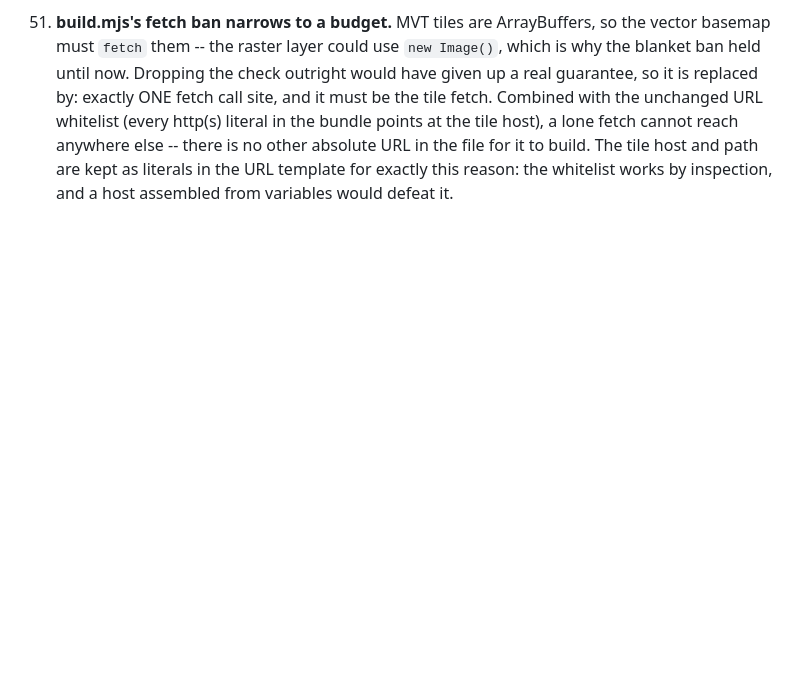
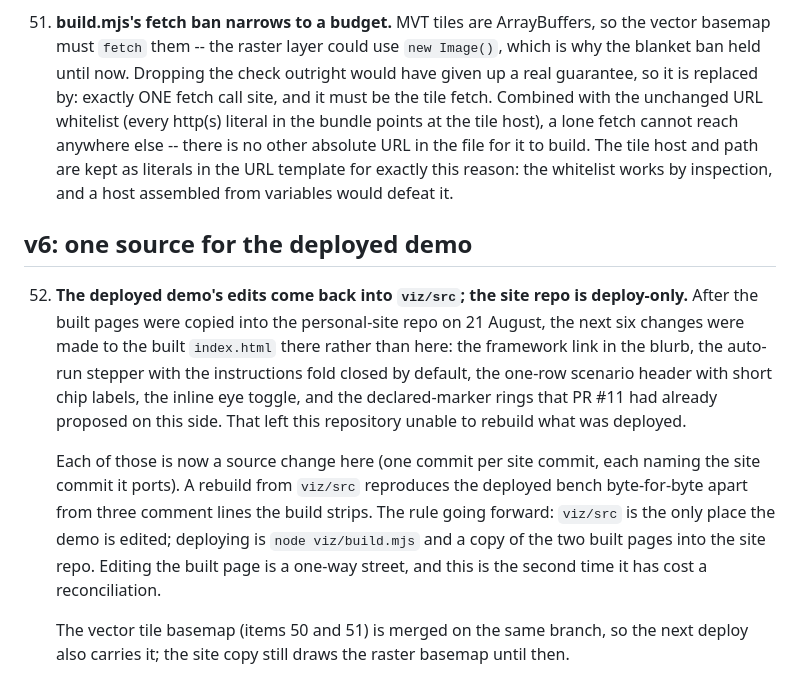
Before and after one commit to Sophia-Systems/location-evidence-evals, a Markdown page: viz/DECISIONS.md, the part around the change. GitHub-like rendering; blank space fills up the shorter version.

Commit message:
docs(viz): record the port of the deployed demo's edits
Item 52: the six site-side edits are now source changes here, viz/src is
the single place the demo is edited, and the site repo only receives
built pages.

```diff
--- a/viz/DECISIONS.md
+++ b/viz/DECISIONS.md
@@ -662,3 +662,27 @@ following those.
     tile host and path are kept as literals in the URL template for exactly
     this reason: the whitelist works by inspection, and a host assembled from
     variables would defeat it.
+
+## v6: one source for the deployed demo
+
+52. **The deployed demo's edits come back into `viz/src`; the site repo is
+    deploy-only.** After the built pages were copied into the personal-site
+    repo on 21 August, the next six changes were made to the built
+    `index.html` there rather than here: the framework link in the blurb,
+    the auto-run stepper with the instructions fold closed by default, the
+    one-row scenario header with short chip labels, the inline eye toggle,
+    and the declared-marker rings that PR #11 had already proposed on this
+    side. That left this repository unable to rebuild what was deployed.
+
+    Each of those is now a source change here (one commit per site commit,
+    each naming the site commit it ports). A rebuild from `viz/src`
+    reproduces the deployed bench byte-for-byte apart from three comment
+    lines the build strips. The rule going forward: `viz/src` is the only
+    place the demo is edited; deploying is `node viz/build.mjs` and a copy
+    of the two built pages into the site repo. Editing the built page is a
+    one-way street, and this is the second time it has cost a
+    reconciliation.
+
+    The vector tile basemap (items 50 and 51) is merged on the same branch,
+    so the next deploy also carries it; the site copy still draws the
+    raster basemap until then.
```
